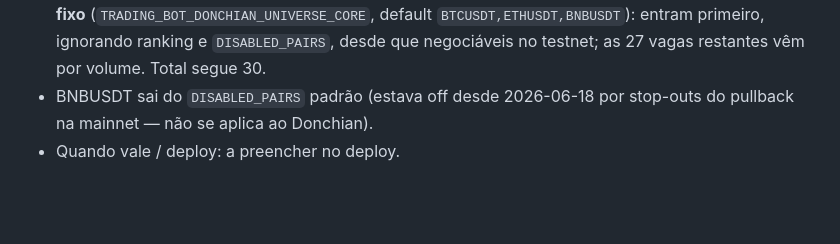
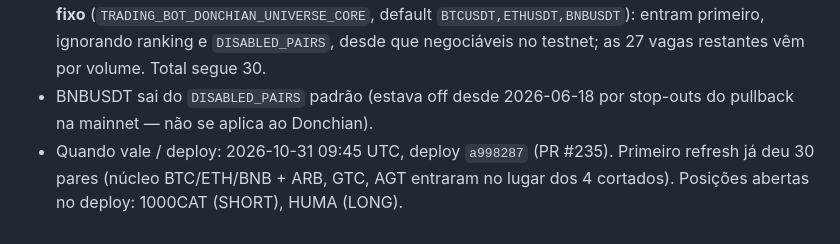
Before and after one commit to jsvaliengo/Trading_bot, a Markdown page: docs/FORWARD_TEST_DONCHIAN_4H.md, the part around the change. GitHub-like rendering; blank space fills up the shorter version.

Commit message:
Docs(forward-test): preencher data/hash do deploy do universo 30 (#235) (#236)
Co-authored-by: josiasvaliengo <josias.valiengo@credaluga.com.br>
Co-authored-by: Claude Fable 5.1 <noreply@anthropic.com>

```diff
--- a/docs/FORWARD_TEST_DONCHIAN_4H.md
+++ b/docs/FORWARD_TEST_DONCHIAN_4H.md
@@ -211,4 +211,4 @@ Decisão do usuário, em meio ao forward test reiniciado acima. Nenhuma outra re
   desde que negociáveis no testnet; as 27 vagas restantes vêm por volume. Total segue 30.
 - BNBUSDT sai do `DISABLED_PAIRS` padrão (estava off desde 2026-06-18 por stop-outs do
   pullback na mainnet — não se aplica ao Donchian).
-- Quando vale / deploy: a preencher no deploy.
+- Quando vale / deploy: 2026-10-31 09:45 UTC, deploy `a998287` (PR #235). Primeiro refresh já deu 30 pares (núcleo BTC/ETH/BNB + ARB, GTC, AGT entraram no lugar dos 4 cortados). Posições abertas no deploy: 1000CAT (SHORT), HUMA (LONG).
```
